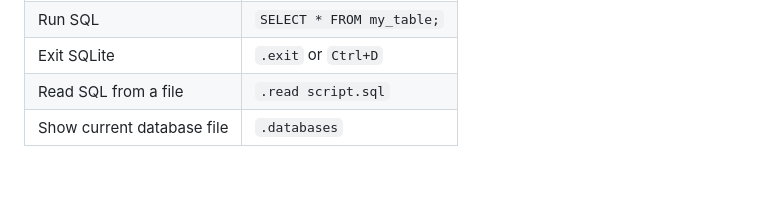
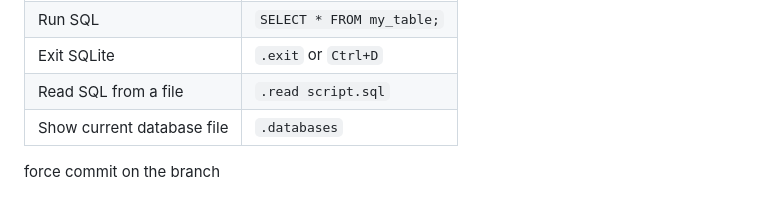
Before and after one commit to wizzyclems/auction_harvard, a Markdown page: commands.md, the part around the change. Rendered like a GitHub page; blank space fills up the shorter version.

Commit message:
force commit on this branch to test deploy preview

```diff
--- a/commands.md
+++ b/commands.md
@@ -176,3 +176,5 @@ sqlite3 dbname
 | Exit SQLite                | `.exit` or `Ctrl+D`       |
 | Read SQL from a file       | `.read script.sql`        |
 | Show current database file | `.databases`              |
+
+force commit on the branch
```
